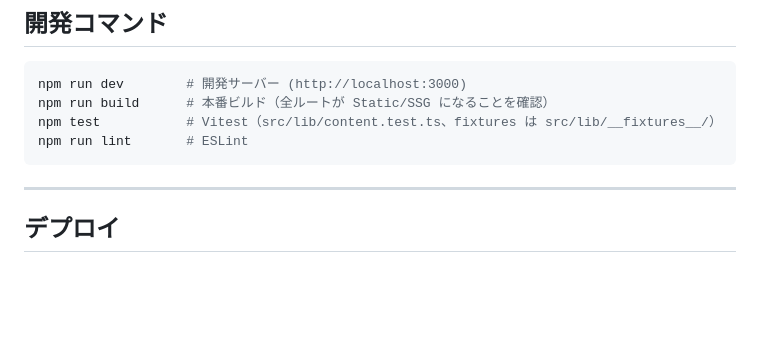
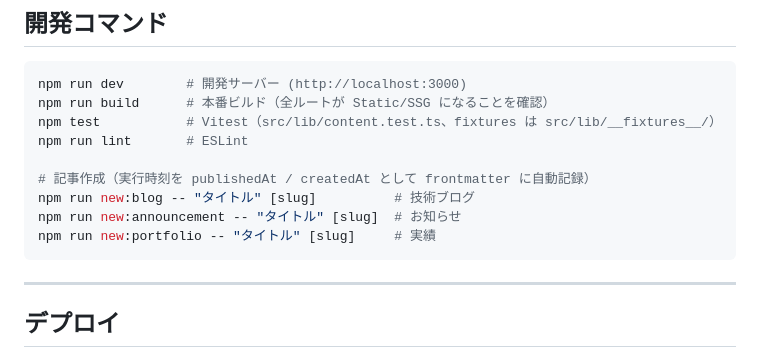
Before and after one commit to KY6028-ss/portfolio-site, a Markdown page: CLAUDE.md, the part around the change. GitHub-like rendering; blank space fills up the shorter version.

Commit message:
docs: 記事作成コマンドを開発コマンド欄に追記
Co-Authored-By: Claude Fable 5 <noreply@anthropic.com>

````diff
--- a/CLAUDE.md
+++ b/CLAUDE.md
@@ -52,6 +52,11 @@ npm run dev        # 開発サーバー (http://localhost:3000)
 npm run build      # 本番ビルド（全ルートが Static/SSG になることを確認）
 npm test           # Vitest（src/lib/content.test.ts、fixtures は src/lib/__fixtures__/）
 npm run lint       # ESLint
+
+# 記事作成（実行時刻を publishedAt / createdAt として frontmatter に自動記録）
+npm run new:blog -- "タイトル" [slug]          # 技術ブログ
+npm run new:announcement -- "タイトル" [slug]  # お知らせ
+npm run new:portfolio -- "タイトル" [slug]     # 実績
 ```
 
 ---
````
